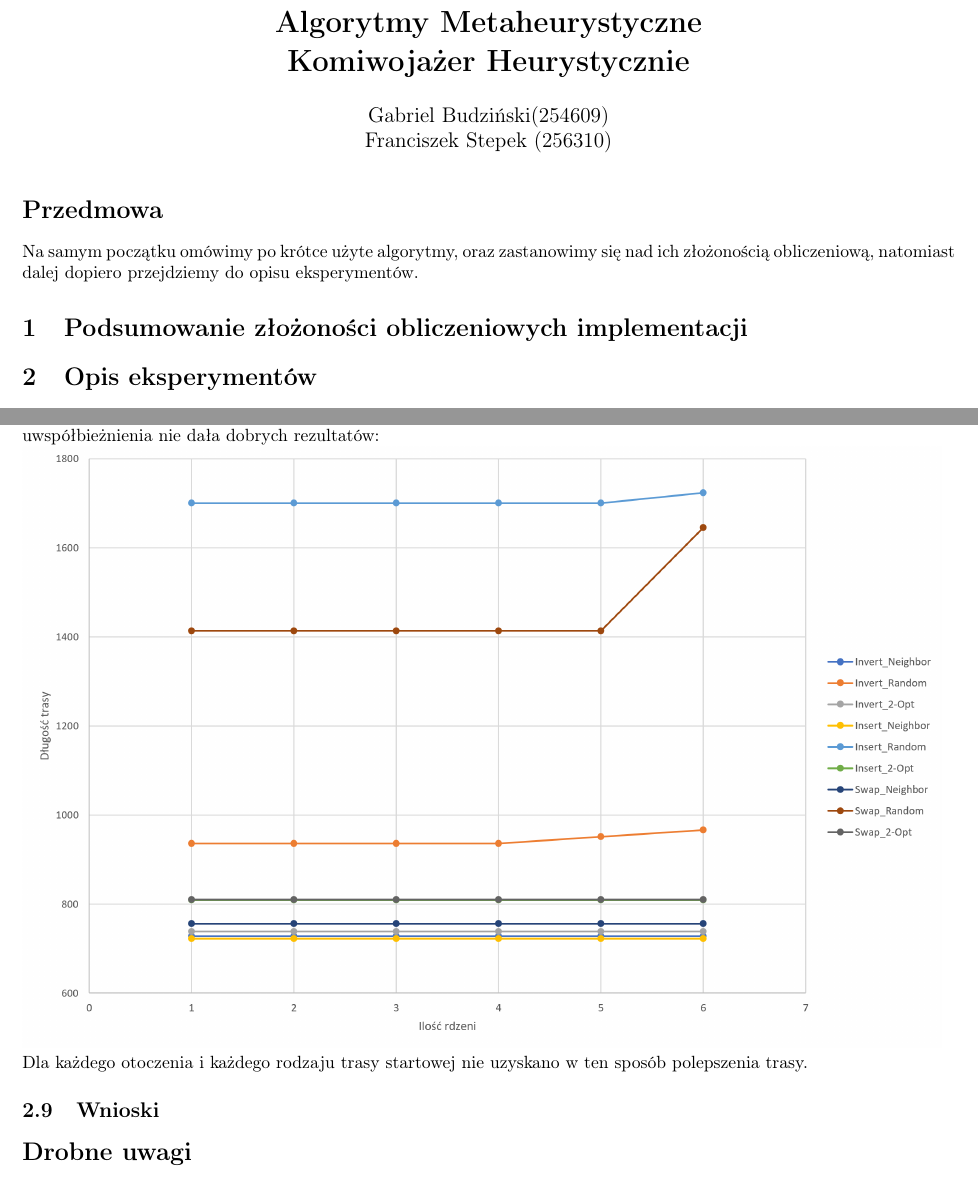
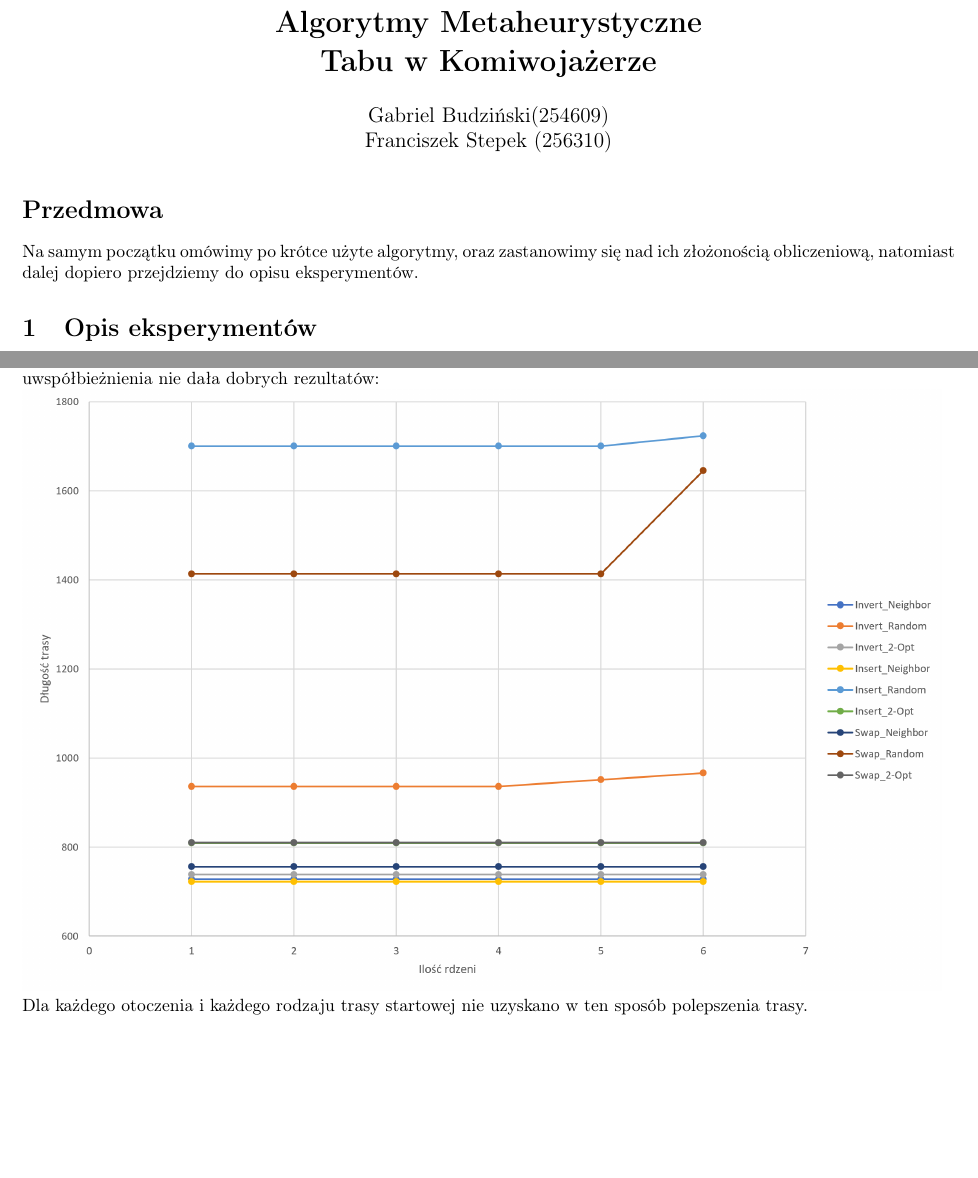
Before and after one commit to pucikplay/AlMe, a LaTeX document (L1/LaTeX/Sprawko_TABU/Sprawko_TABU.tex): two parts of pages 1 and 8 of 8, joined at a grey line, cut so that both start at the same text, the shorter picture padded with empty space. Compiled offline with pdfLaTeX.

Commit message:
Final report

```diff
--- a/L1/LaTeX/Sprawko_TABU/Sprawko_TABU.tex
+++ b/L1/LaTeX/Sprawko_TABU/Sprawko_TABU.tex
@@ -33,7 +33,7 @@
 	\usepackage{graphicx}
 	\usepackage{subcaption}
 
-    \title{\textbf{Algorytmy Metaheurystyczne\\Komiwojażer Heurystycznie}}
+    \title{\textbf{Algorytmy Metaheurystyczne\\Tabu w Komiwojażerze}}
     \author{Gabriel Budziński(254609)\\Franciszek Stepek (256310)}
     \date{}
 
@@ -43,8 +43,6 @@
 
 \section*{Przedmowa}
 Na samym początku omówimy po krótce użyte algorytmy, oraz zastanowimy się nad ich złożonością obliczeniową, natomiast dalej dopiero przejdziemy do opisu eksperymentów.
-
-\section{Podsumowanie złożoności obliczeniowych implementacji}
 
 \section{Opis eksperymentów}
 \subsection{Implementacja}
@@ -357,10 +355,4 @@ Uwspółbieżnienie zaimplementowano na zasadzie równoległego uruchamiania kil
 Dla każdego otoczenia i każdego rodzaju trasy startowej nie uzyskano w ten sposób polepszenia trasy.
 
 
-
-\subsection{Wnioski}
-
-
-\section*{Drobne uwagi}
-
 \end{document}
```
Also changed, not shown: L1/LaTeX/Sprawko_TABU/Sprawko_TABU.pdf.
